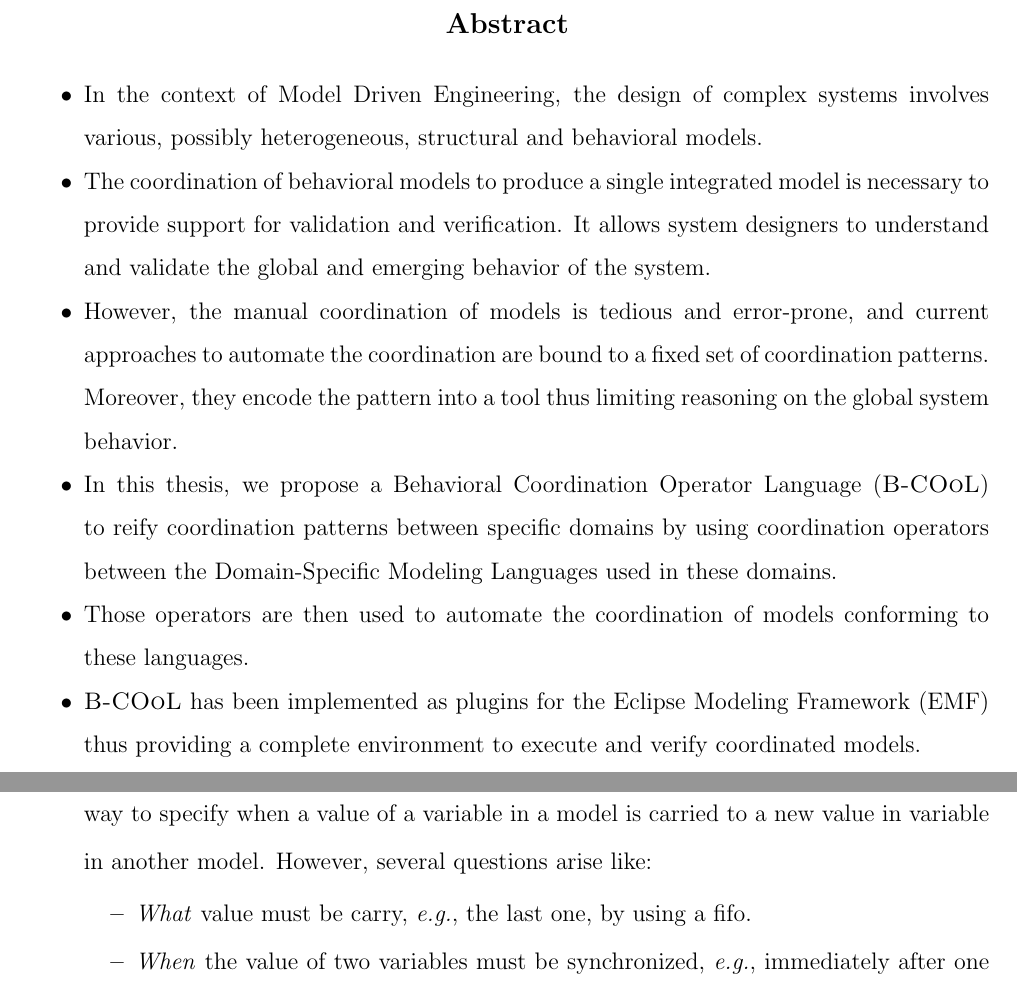
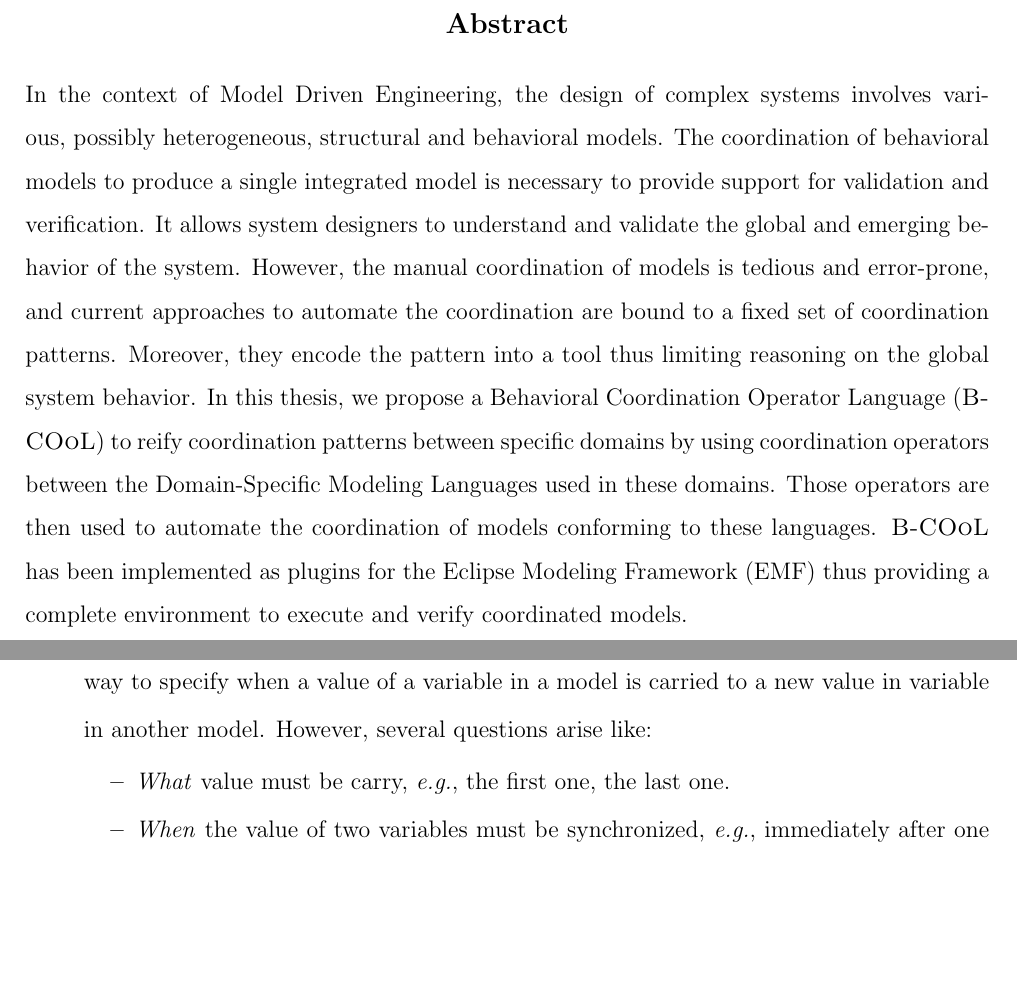
Before and after one commit to MatiasVara/MyPhdThesis, a LaTeX thesis (thesis.tex, which reads abstract/abstract.tex, conclusion/conclusion.tex): two parts of pages 3 and 84 of 92, joined at a grey line, cut so that both start at the same text, the shorter picture padded with empty space. Compiled offline with pdfLaTeX.

Commit message:
minor on abstract

```diff
--- a/abstract/abstract.tex
+++ b/abstract/abstract.tex
@@ -2,22 +2,8 @@
 
 
 \begin{abstract}
-	\begin{itemize}
+In the context of Model Driven Engineering, the design of complex systems involves various, possibly heterogeneous, structural and behavioral models. The coordination of behavioral models to produce a single integrated model is necessary to provide support for validation and verification. It allows system designers to understand and validate the global and emerging behavior of the system. However, the manual coordination of models is tedious and error-prone, and current approaches to automate the coordination are bound to a fixed set of coordination patterns. Moreover, they encode the pattern into a tool thus limiting reasoning on the global system behavior. In this thesis, we propose a Behavioral Coordination Operator Language (\bcool) to reify coordination patterns between specific domains by using coordination operators between the Domain-Specific Modeling Languages used in these domains. Those operators are then used to automate the coordination of models conforming to these languages. \bcool has been implemented as plugins for the Eclipse Modeling Framework (EMF) thus providing a complete environment to execute and verify coordinated models.
 
-	\item In the context of Model Driven Engineering, the design of complex systems involves various, possibly heterogeneous, structural and behavioral models.
-
-	\item The coordination of behavioral models to produce a single integrated model is necessary to provide support for validation and verification. It allows system designers to understand and validate the global and emerging behavior of the system.
-
-	\item However, the manual coordination of models is tedious and error-prone, and current approaches to automate the coordination are bound to a fixed set of coordination patterns. Moreover, they encode the pattern into a tool thus limiting reasoning on the global system behavior.
-
-	\item In this thesis, we propose a Behavioral Coordination Operator Language (\bcool) to reify coordination patterns between specific domains by using coordination operators between the Domain-Specific Modeling Languages used in these domains.
-
-	\item Those operators are then used to automate the coordination of models conforming to these languages.
-
-	\item \bcool has been implemented as plugins for the Eclipse Modeling Framework (EMF) thus providing a complete environment to execute and verify coordinated models.
-
-
-	\end{itemize}
 
 
 
--- a/conclusion/conclusion.tex
+++ b/conclusion/conclusion.tex
@@ -19,7 +19,7 @@ We have validated our approach by presenting two examples: the coffee machine an
 \begin{itemize}
 	\item \textbf{Extending \bcool to support the coordination of data:} System designers build coordination models to specify how models interact. The interactions between models can rely on events but also on data, \ie data-driven coordination. In this case, data from a model is carried to data to another model. With \bcool, we have managed interactions that rely on events, \ie control-driven coordination. To support the specification of coordination patterns that involve the exchange of data between models, we have to extend \bcool to support data driven coordination. More precisely, we have to add a way to specify when a value of a variable in a model is carried to a new value in variable in another model. However, several questions arise like:
 			\begin{itemize}
-				\item \emph{What} value must be carry, \eg the last one, by using a fifo.
+				\item \emph{What} value must be carry, \eg the first one, the last one.
 				\item \emph{When} the value of two variables must be synchronized, \eg immediately after one of them changes, every n seconds;
 				\item \emph{How} the value of a variable must be carry from one model to another, \eg the same value, with some conversion.
 			\end{itemize}
```
Also changed, not shown: thesis.tex (+2 -1 lines).
